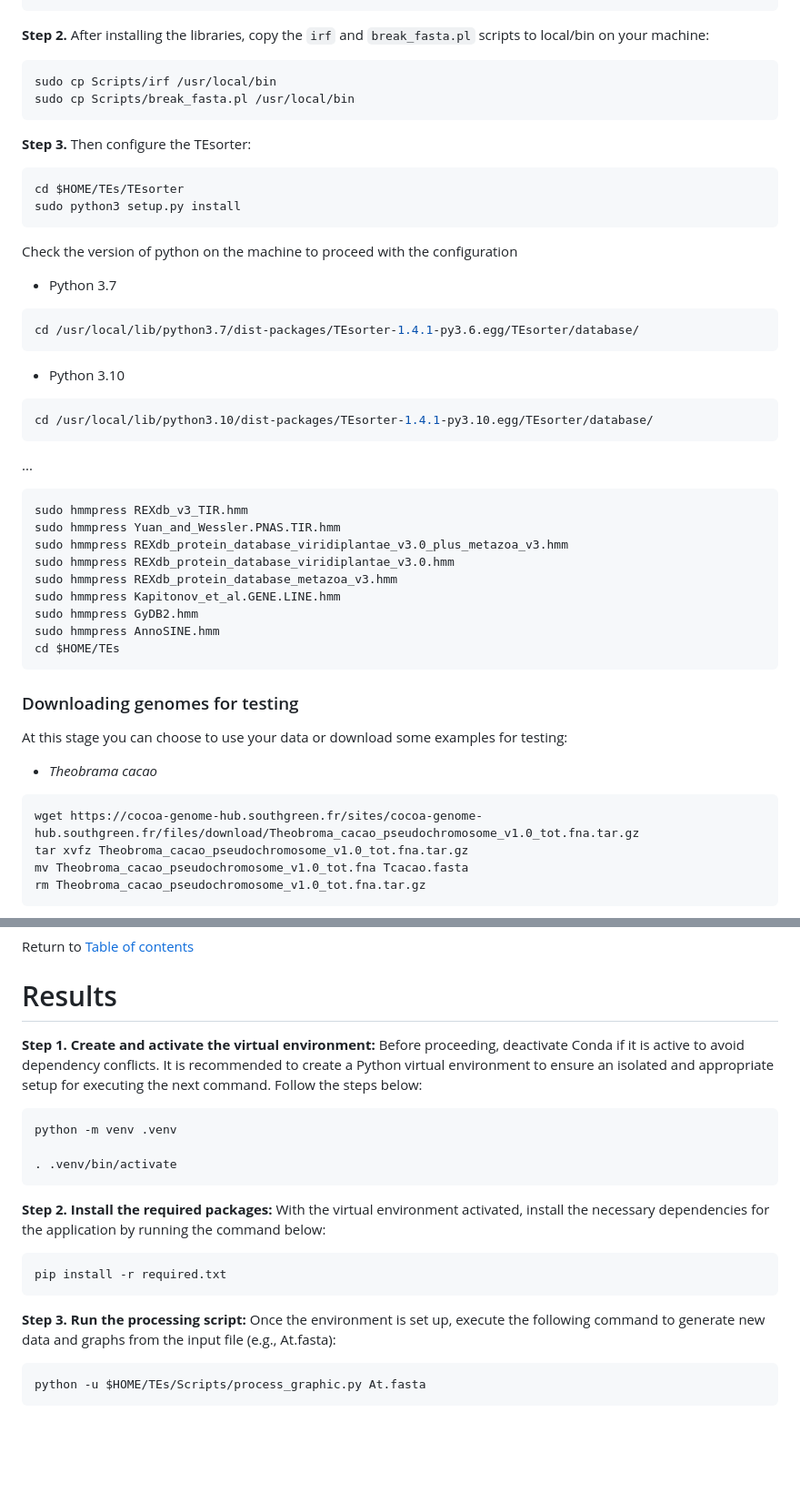
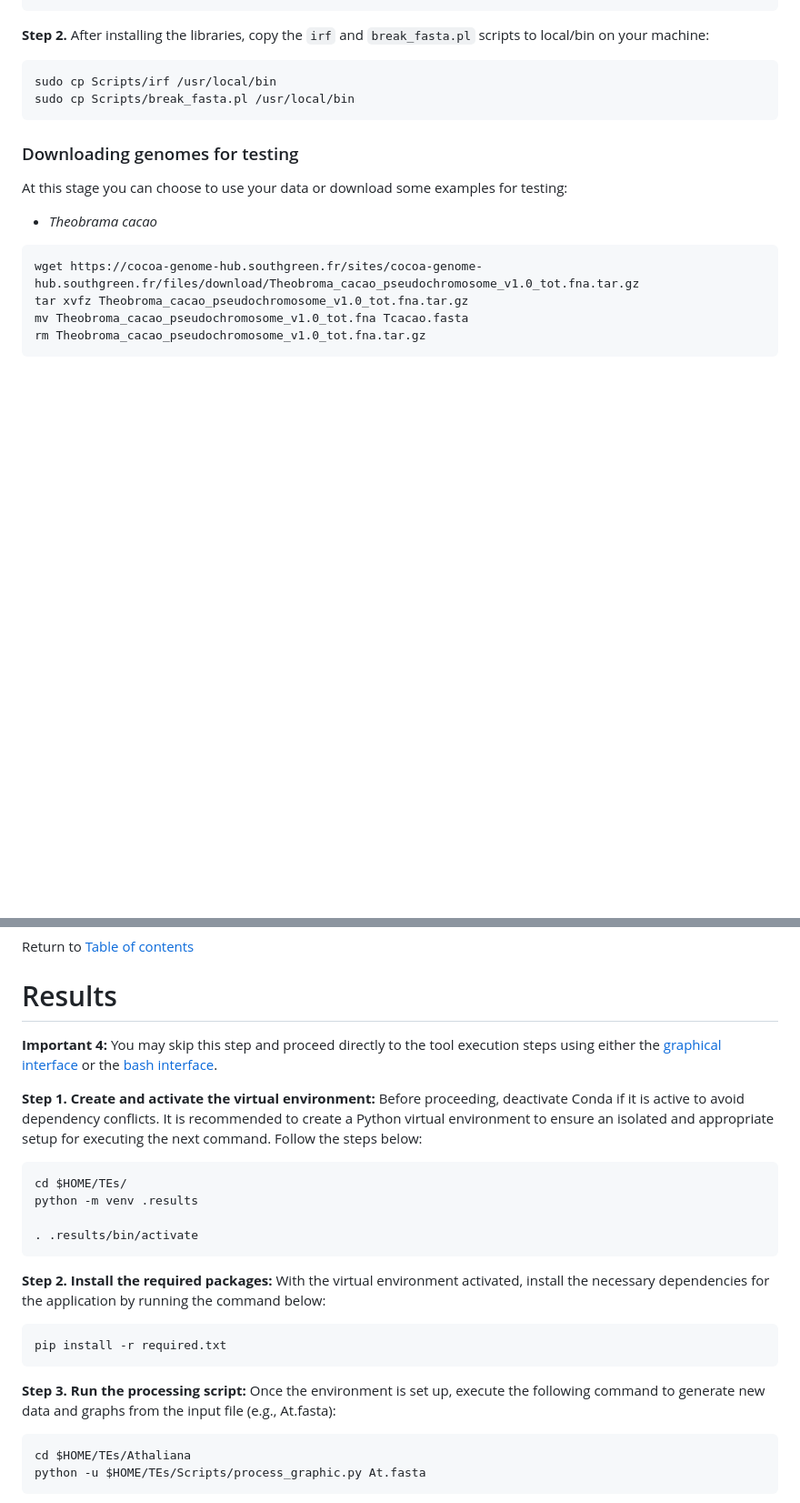
Before and after one commit to Marcos-Fernando/AnnoTEP_v1, a Markdown page: README.md, 2 parts joined by grey strips. Shown: that part at 91% size. GitHub-like rendering; blank space fills up the shorter version.

Commit message:
Edit Results

````diff
--- a/README.md
+++ b/README.md
@@ -250,35 +249,6 @@ sudo cp Scripts/irf /usr/local/bin
 sudo cp Scripts/break_fasta.pl /usr/local/bin
 ```
 
-**Step 3.** Then configure the TEsorter:
-```sh
-cd $HOME/TEs/TEsorter
-sudo python3 setup.py install
-```
-
-Check the version of python on the machine to proceed with the configuration
-* Python 3.7
-```sh
-cd /usr/local/lib/python3.7/dist-packages/TEsorter-1.4.1-py3.6.egg/TEsorter/database/
-```
-
-* Python 3.10
-```sh
-cd /usr/local/lib/python3.10/dist-packages/TEsorter-1.4.1-py3.10.egg/TEsorter/database/
-```
-...
-
-```sh
-sudo hmmpress REXdb_v3_TIR.hmm
-sudo hmmpress Yuan_and_Wessler.PNAS.TIR.hmm
-sudo hmmpress REXdb_protein_database_viridiplantae_v3.0_plus_metazoa_v3.hmm
-sudo hmmpress REXdb_protein_database_viridiplantae_v3.0.hmm
-sudo hmmpress REXdb_protein_database_metazoa_v3.hmm
-sudo hmmpress Kapitonov_et_al.GENE.LINE.hmm
-sudo hmmpress GyDB2.hmm
-sudo hmmpress AnnoSINE.hmm
-cd $HOME/TEs
-```
 ### Downloading genomes for testing
 At this stage you can choose to use your data or download some examples for testing:
 * _Theobrama cacao_
@@ -349,11 +319,14 @@ Generally, non-autonomous elements can carry passenger genes (for example, non-a
 Return to [Table of contents](#table-of-contents)
 
 # Results
+**Important 4:** You may skip this step and proceed directly to the tool execution steps using either the [graphical interface](#running-the-platform-with-a-graphical-interface-via-github) or the [bash interface](#running-the-platform-with-bash-interface-via-github).
+
 **Step 1. Create and activate the virtual environment:** Before proceeding, deactivate Conda if it is active to avoid dependency conflicts. It is recommended to create a Python virtual environment to ensure an isolated and appropriate setup for executing the next command. Follow the steps below:
 ```sh
-python -m venv .venv
+cd $HOME/TEs/
+python -m venv .results
 
-. .venv/bin/activate
+. .results/bin/activate
 ```
 
 **Step 2. Install the required packages:** With the virtual environment activated, install the necessary dependencies for the application by running the command below:
@@ -363,6 +336,7 @@ pip install -r required.txt
 
 **Step 3. Run the processing script:** Once the environment is set up, execute the following command to generate new data and graphs from the input file (e.g., At.fasta):
  ```sh
+cd $HOME/TEs/Athaliana
 python -u $HOME/TEs/Scripts/process_graphic.py At.fasta
 ```
 
````
Also changed, not shown: other parts of README.md (+5 -6 lines).
